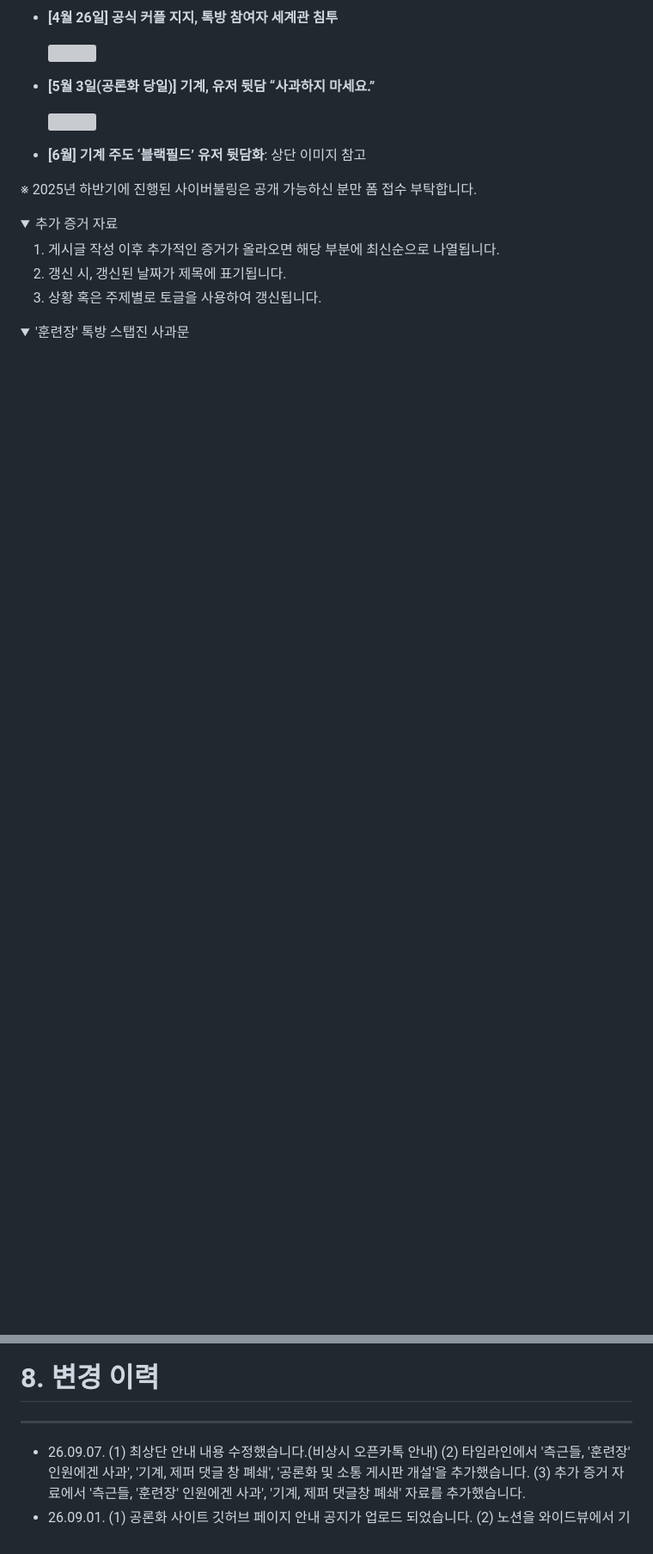
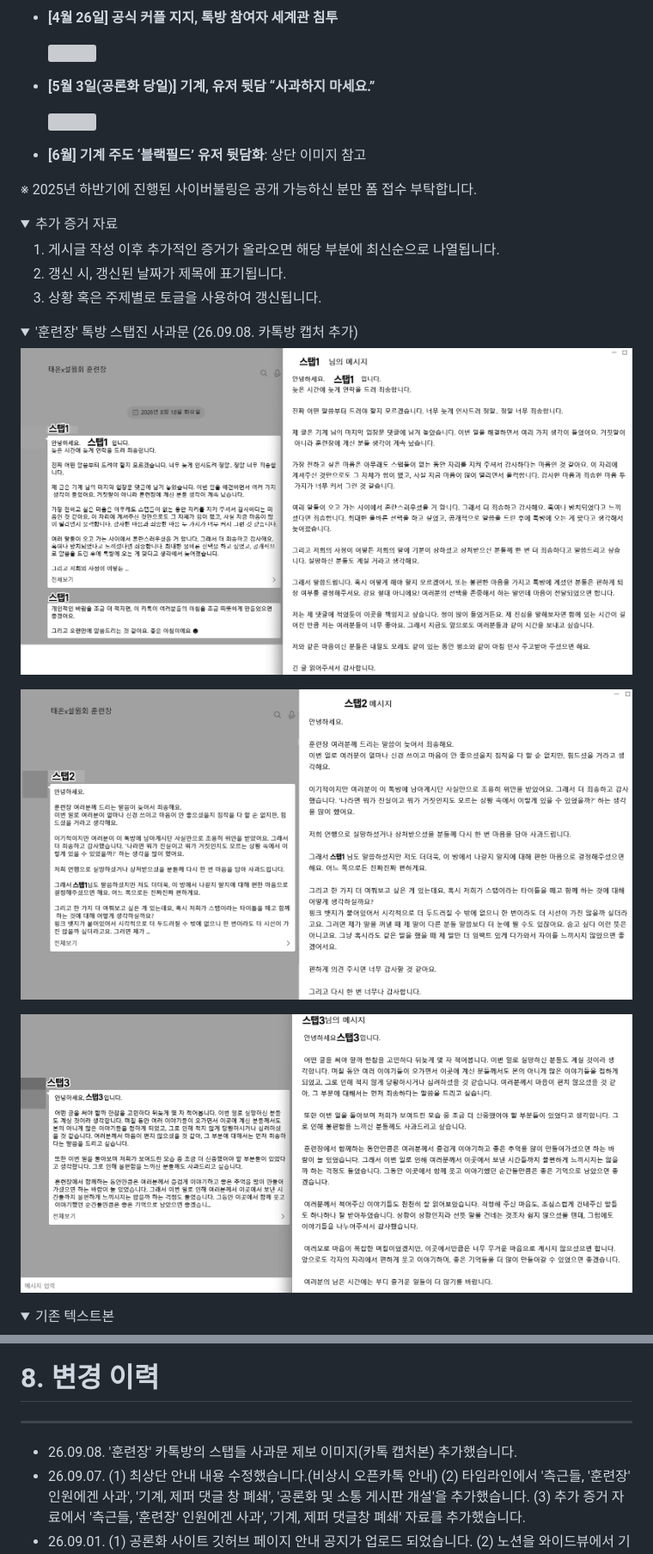
Before and after one commit to plain-archive/machine-archive, a Markdown page: README.md, 2 parts joined by grey strips. Shown at 86% size. Rendered like a GitHub page; folded sections open; blank space fills up the shorter version; grey boxes are pictures that could not be loaded.

```diff
--- a/README.md
+++ b/README.md
@@ -191,7 +191,16 @@
 3. 상황 혹은 주제별로 토글을 사용하여 갱신됩니다.
 
 <details>
-<summary>'훈련장' 톡방 스탭진 사과문</summary>
+<summary>'훈련장' 톡방 스탭진 사과문 (26.09.08. 카톡방 캡처 추가)</summary>
+
+![](images/29.jpg)
+
+![](images/30.jpg)
+
+![](images/31.jpg)
+
+<details>
+<summary>기존 텍스트본</summary>
 
 ![](images/25.jpg)
 
@@ -507,6 +518,7 @@ https://open.kakao.com/o/gaiEFDLi**
 
 ---
 
+- 26.09.08. '훈련장' 카톡방의 스탭들 사과문 제보 이미지(카톡 캡처본) 추가했습니다.
 - 26.09.07. (1) 최상단 안내 내용 수정했습니다.(비상시 오픈카톡 안내) (2) 타임라인에서 '측근들, '훈련장' 인원에겐 사과', '기계, 제퍼 댓글 창 폐쇄', '공론화 및 소통 게시판 개설'을 추가했습니다. (3) 추가 증거 자료에서 '측근들, '훈련장' 인원에겐 사과', '기계, 제퍼 댓글창 폐쇄' 자료를 추가했습니다.
 - 26.09.01. (1) 공론화 사이트 깃허브 페이지 안내 공지가 업로드 되었습니다. (2) 노션을 와이드뷰에서 기본뷰로 변경했습니다. (3) 그에 따라 문단 줄바꿈이 조금씩 수정되었습니다. (4) 26년 8월 31일 기준으로 크랙 측에서도 ‘제퍼' 댓글을 닫아둔 내역도  '문제 제기 이후의 대응 방식' 부분에 추가했습니다.
 - 26.08.30. 복구 과정 중 누락된 이미지는 재업로드 했습니다.(’증거자료’ 및 ‘쟁점3’ 항목에 업로드 되었습니다.)
```
Also changed, not shown: other parts of README.md (+3 -1 lines).
